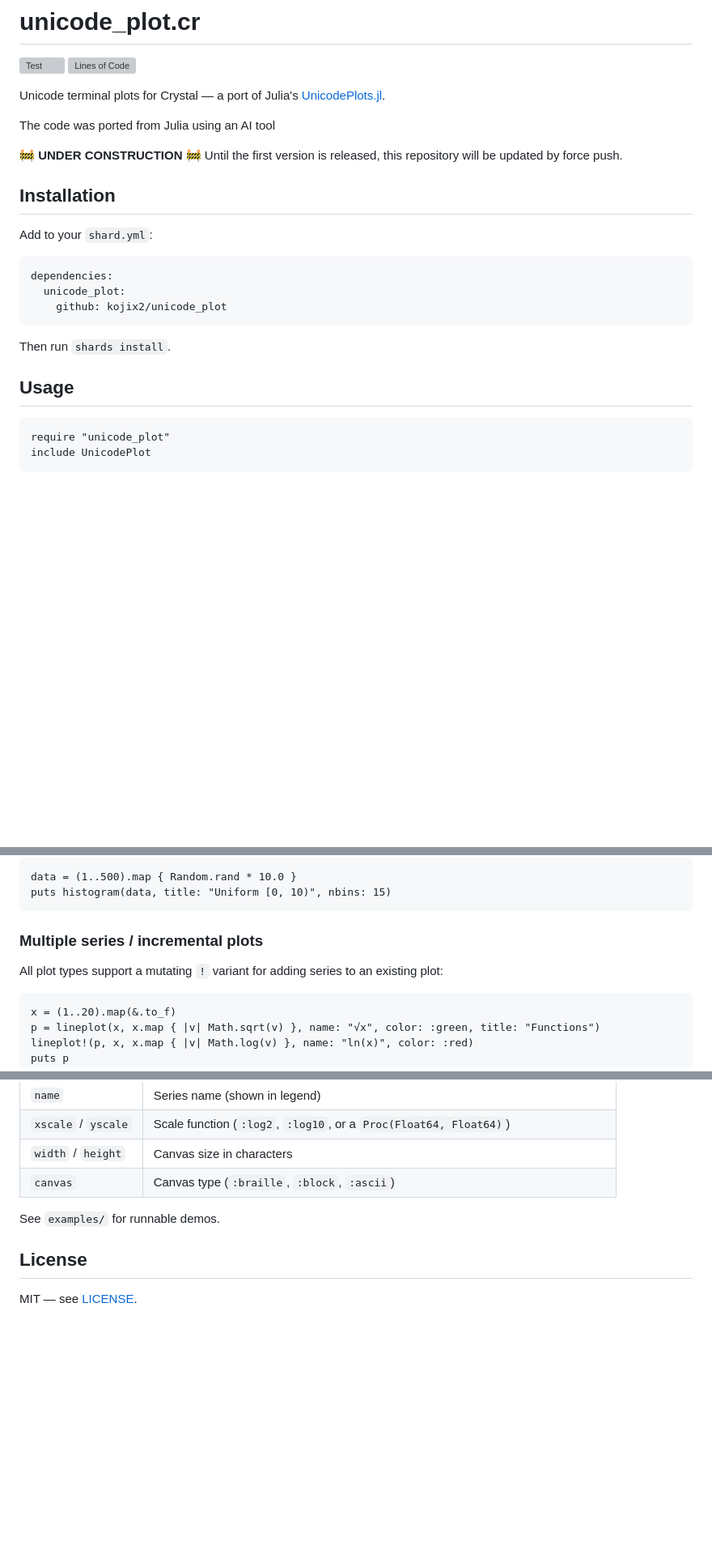
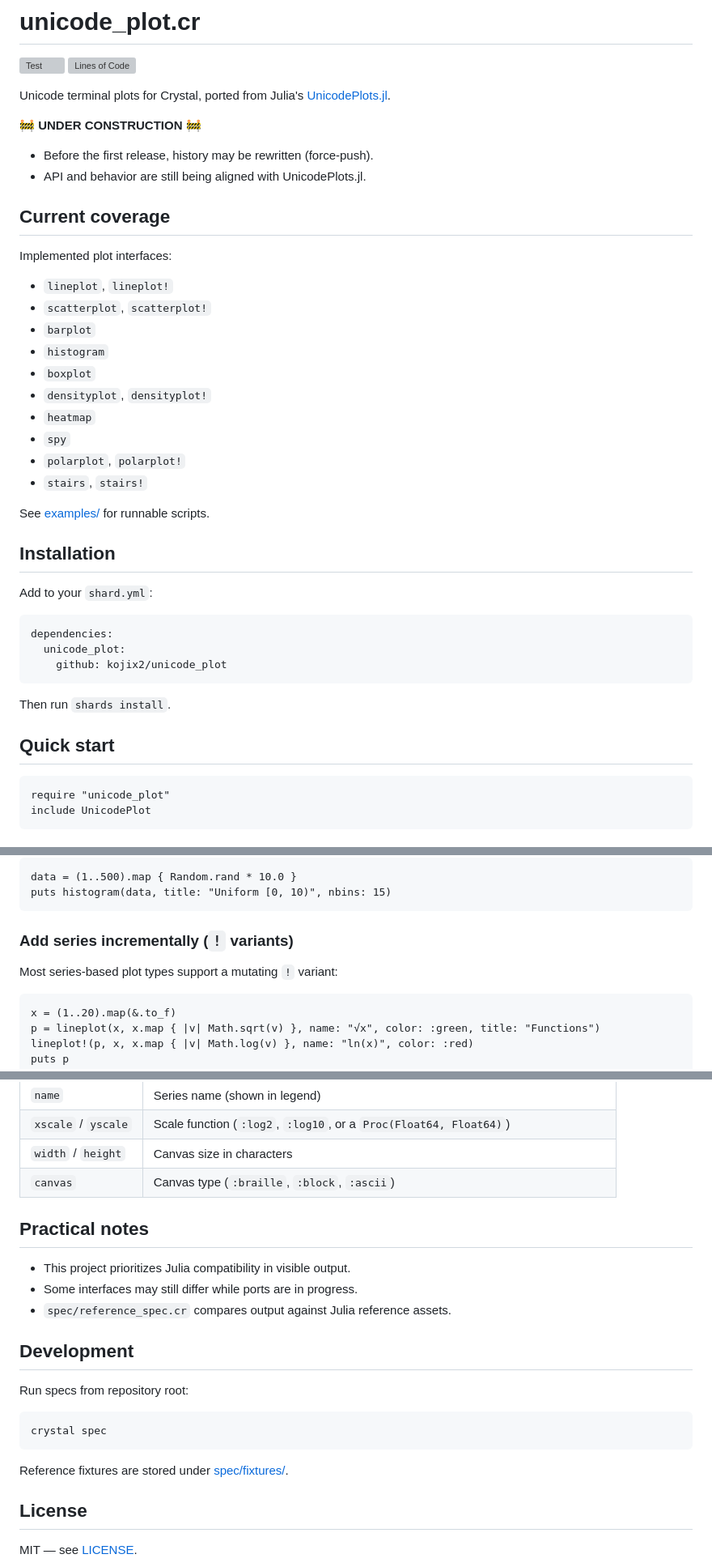
Before and after one commit to kojix2/unicode_plot, a Markdown page: README.md, 3 parts joined by grey strips. Shown at 81% size. GitHub-like rendering; blank space fills up the shorter version; grey boxes are pictures that could not be loaded.

````diff
--- a/README.md
+++ b/README.md
@@ -3,11 +3,29 @@
 [![Test](https://github.com/kojix2/unicode_plot/actions/workflows/test.yml/badge.svg)](https://github.com/kojix2/unicode_plot/actions/workflows/test.yml)
 [![Lines of Code](https://img.shields.io/endpoint?url=https%3A%2F%2Ftokei.kojix2.net%2Fbadge%2Fgithub%2Fkojix2%2Funicode_plot%2Flines)](https://tokei.kojix2.net/github/kojix2/unicode_plot)
 
-Unicode terminal plots for Crystal — a port of Julia's [UnicodePlots.jl](https://github.com/JuliaPlots/UnicodePlots.jl).
+Unicode terminal plots for Crystal, ported from Julia's [UnicodePlots.jl](https://github.com/JuliaPlots/UnicodePlots.jl).
 
-The code was ported from Julia using an AI tool
+🚧 **UNDER CONSTRUCTION** 🚧
 
-🚧 **UNDER CONSTRUCTION** 🚧 Until the first version is released, this repository will be updated by force push.
+- Before the first release, history may be rewritten (force-push).
+- API and behavior are still being aligned with UnicodePlots.jl.
+
+## Current coverage
+
+Implemented plot interfaces:
+
+- `lineplot`, `lineplot!`
+- `scatterplot`, `scatterplot!`
+- `barplot`
+- `histogram`
+- `boxplot`
+- `densityplot`, `densityplot!`
+- `heatmap`
+- `spy`
+- `polarplot`, `polarplot!`
+- `stairs`, `stairs!`
+
+See [examples/](examples/) for runnable scripts.
 
 ## Installation
 
@@ -21,7 +39,7 @@ dependencies:
 
 Then run `shards install`.
 
-## Usage
+## Quick start
 
 ```crystal
 require "unicode_plot"
@@ -71,9 +97,9 @@ data = (1..500).map { Random.rand * 10.0 }
 puts histogram(data, title: "Uniform [0, 10)", nbins: 15)
 ```
 
-### Multiple series / incremental plots
+### Add series incrementally (`!` variants)
 
-All plot types support a mutating `!` variant for adding series to an existing plot:
+Most series-based plot types support a mutating `!` variant:
 
 ```crystal
 x = (1..20).map(&.to_f)
@@ -95,7 +121,21 @@ puts p
 | `width` / `height`  | Canvas size in characters                                                               |
 | `canvas`            | Canvas type (`:braille`, `:block`, `:ascii`)                                            |
 
-See `examples/` for runnable demos.
+## Practical notes
+
+- This project prioritizes Julia compatibility in visible output.
+- Some interfaces may still differ while ports are in progress.
+- `spec/reference_spec.cr` compares output against Julia reference assets.
+
+## Development
+
+Run specs from repository root:
+
+```bash
+crystal spec
+```
+
+Reference fixtures are stored under [spec/fixtures/](spec/fixtures/).
 
 ## License
 
````
Also changed, not shown: other parts of README.md (+8 -0 lines).
